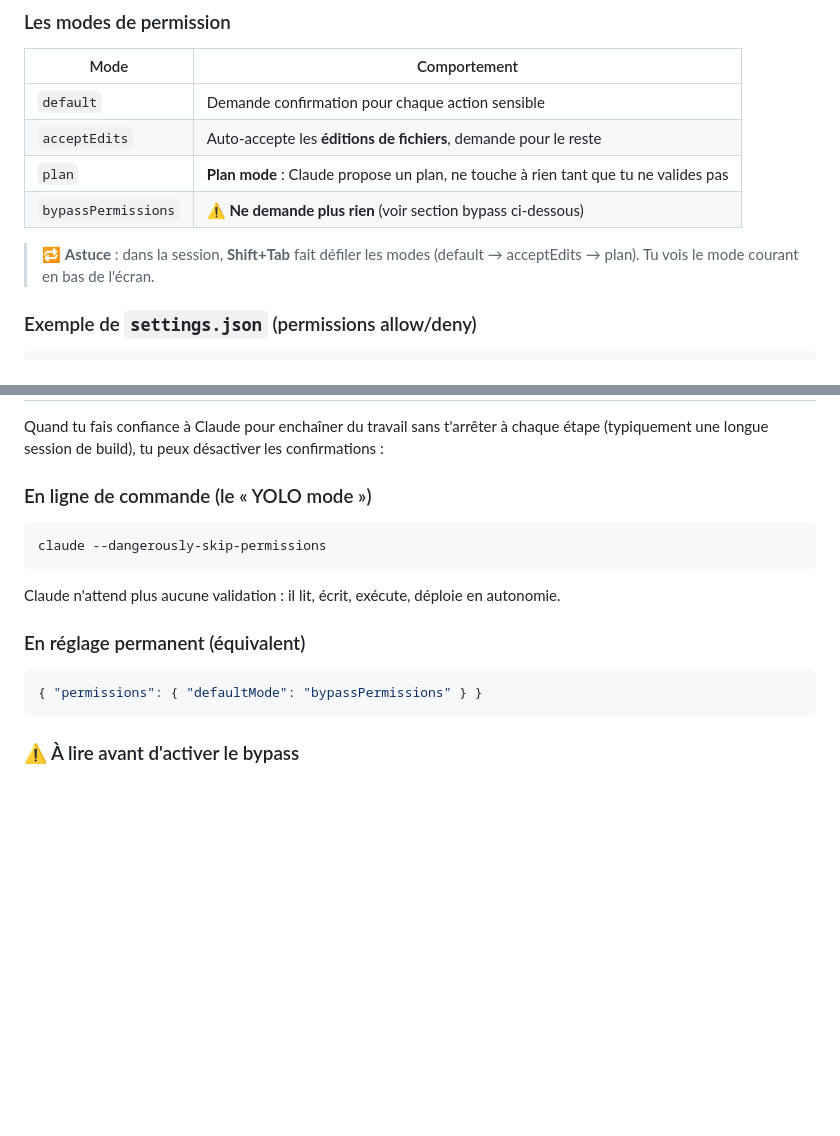
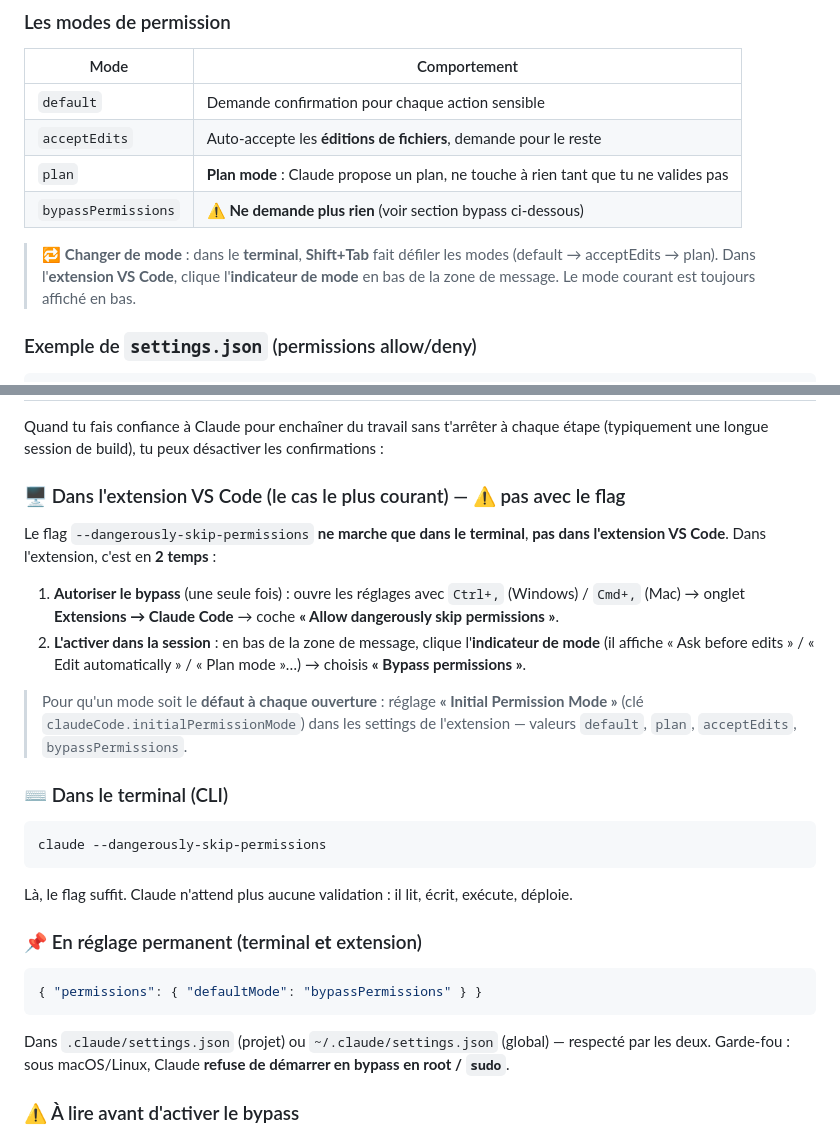
Before and after one commit to Dimka06000/freelaunch-setup-kit, a Markdown page: 04-claude-code.md, 2 parts joined by grey strips. Drawn GitHub-style; blank space fills up the shorter version.

Commit message:
docs(claude): explain bypass permissions via VS Code extension setting (flag doesn't apply in extension)
Co-Authored-By: Claude Opus 4.7 (1M context) <noreply@anthropic.com>

````diff
--- a/04-claude-code.md
+++ b/04-claude-code.md
@@ -90,8 +90,9 @@ un fichier…). Tu contrôles ça finement via des fichiers de réglages :
 | `plan` | **Plan mode** : Claude propose un plan, ne touche à rien tant que tu ne valides pas |
 | `bypassPermissions` | ⚠️ **Ne demande plus rien** (voir section bypass ci-dessous) |
 
-> 🔁 **Astuce** : dans la session, **Shift+Tab** fait défiler les modes (default → acceptEdits → plan).
-> Tu vois le mode courant en bas de l'écran.
+> 🔁 **Changer de mode** : dans le **terminal**, **Shift+Tab** fait défiler les modes
+> (default → acceptEdits → plan). Dans l'**extension VS Code**, clique l'**indicateur de mode**
+> en bas de la zone de message. Le mode courant est toujours affiché en bas.
 
 ### Exemple de `settings.json` (permissions allow/deny)
 
@@ -130,16 +131,33 @@ un fichier…). Tu contrôles ça finement via des fichiers de réglages :
 Quand tu fais confiance à Claude pour enchaîner du travail sans t'arrêter à chaque étape
 (typiquement une longue session de build), tu peux désactiver les confirmations :
 
-### En ligne de commande (le « YOLO mode »)
+### 🖥️ Dans l'extension VS Code (le cas le plus courant) — ⚠️ pas avec le flag
+
+Le flag `--dangerously-skip-permissions` **ne marche que dans le terminal**, **pas dans l'extension
+VS Code**. Dans l'extension, c'est en **2 temps** :
+
+1. **Autoriser le bypass** (une seule fois) : ouvre les réglages avec `Ctrl+,` (Windows) /
+   `Cmd+,` (Mac) → onglet **Extensions → Claude Code** → coche **« Allow dangerously skip permissions »**.
+2. **L'activer dans la session** : en bas de la zone de message, clique l'**indicateur de mode**
+   (il affiche « Ask before edits » / « Edit automatically » / « Plan mode »…) → choisis
+   **« Bypass permissions »**.
+
+> Pour qu'un mode soit le **défaut à chaque ouverture** : réglage **« Initial Permission Mode »**
+> (clé `claudeCode.initialPermissionMode`) dans les settings de l'extension — valeurs `default`,
+> `plan`, `acceptEdits`, `bypassPermissions`.
+
+### ⌨️ Dans le terminal (CLI)
 ```bash
 claude --dangerously-skip-permissions
 ```
-Claude n'attend plus aucune validation : il lit, écrit, exécute, déploie en autonomie.
+Là, le flag suffit. Claude n'attend plus aucune validation : il lit, écrit, exécute, déploie.
 
-### En réglage permanent (équivalent)
+### 📌 En réglage permanent (terminal **et** extension)
 ```json
 { "permissions": { "defaultMode": "bypassPermissions" } }
 ```
+Dans `.claude/settings.json` (projet) ou `~/.claude/settings.json` (global) — respecté par les deux.
+Garde-fou : sous macOS/Linux, Claude **refuse de démarrer en bypass en root / `sudo`**.
 
 ### ⚠️ À lire avant d'activer le bypass
 - N'utilise ça **que dans un dossier de projet que tu contrôles** (idéalement un repo git, pour
````
